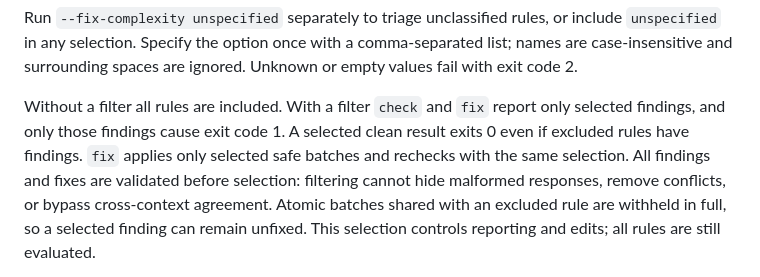
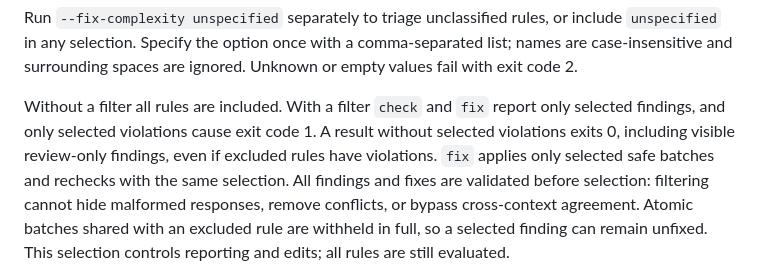
Before and after one commit to MortenChristiansenOrg/drill-press.net, a Markdown page: docs/RULE_AUTHORING.md, the part around the change. Drawn GitHub-style.

Commit message:
Align fix and filtered-rule exit guidance with review outcomes

```diff
--- a/docs/RULE_AUTHORING.md
+++ b/docs/RULE_AUTHORING.md
@@ -157,8 +157,9 @@ comma-separated list; names are case-insensitive and surrounding spaces are
 ignored. Unknown or empty values fail with exit code 2.
 
 Without a filter all rules are included. With a filter `check` and `fix` report
-only selected findings, and only those findings cause exit code 1. A selected
-clean result exits 0 even if excluded rules have findings. `fix` applies only
+only selected findings, and only selected violations cause exit code 1. A result
+without selected violations exits 0, including visible review-only findings,
+even if excluded rules have violations. `fix` applies only
 selected safe batches and rechecks with the same selection. All findings and
 fixes are validated before selection: filtering cannot hide malformed responses,
 remove conflicts, or bypass cross-context agreement. Atomic batches shared with
```
Also changed, not shown: docs/FIXING.md (+2 -1 lines), docs/TECHNICAL_PREVIEW.md (+2 -2 lines).
